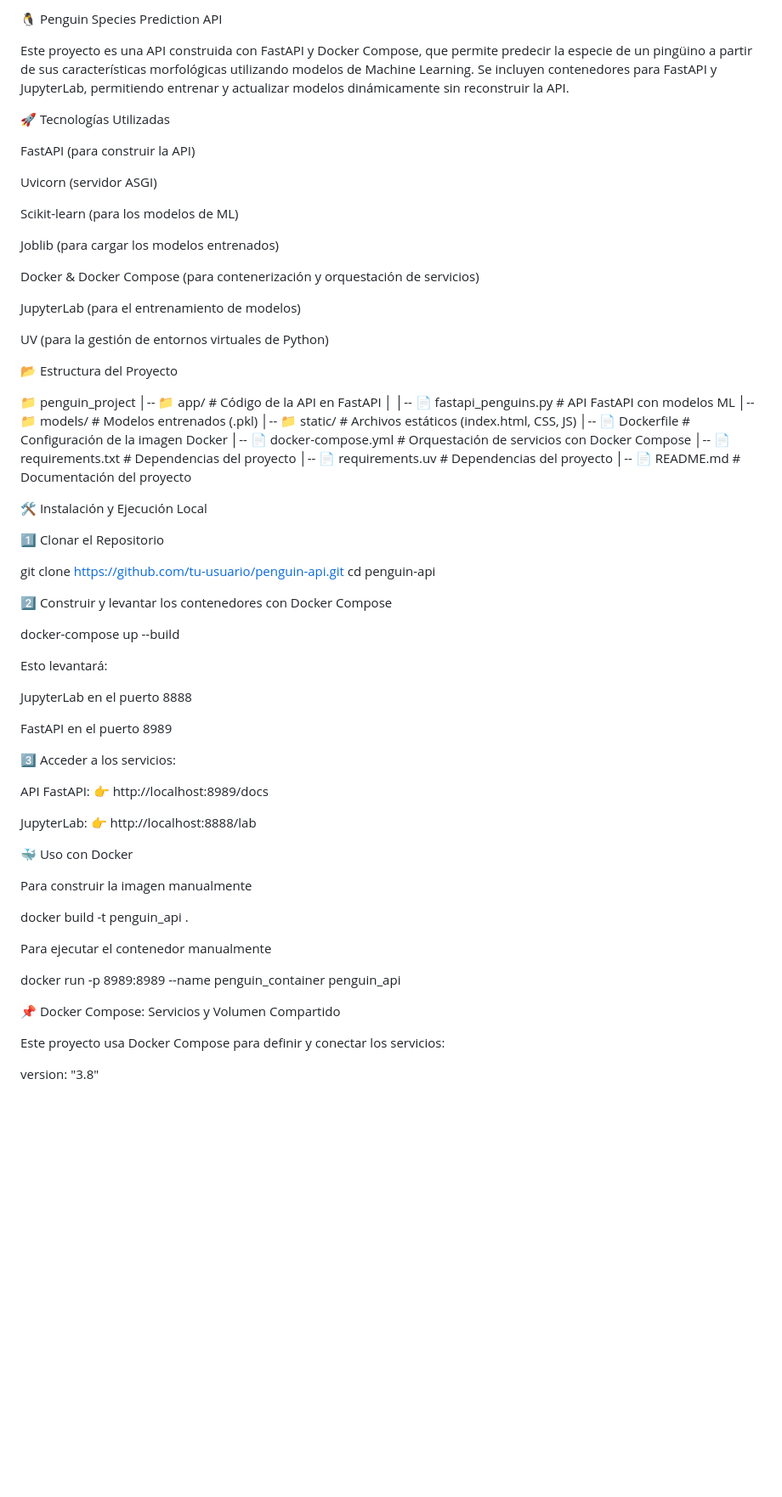
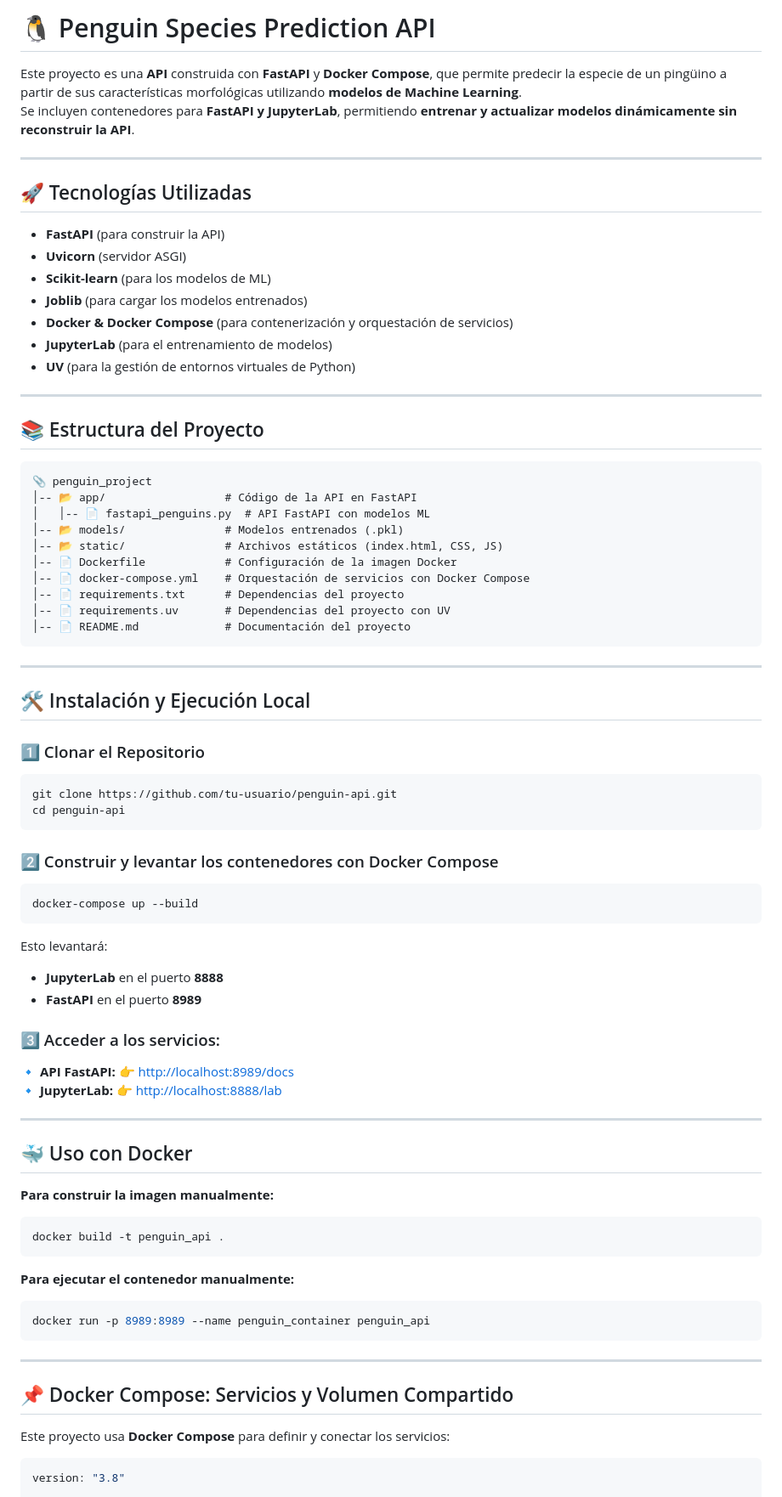
Before and after one commit to zafrar0926/penguins-api, a Markdown page: app/README.md, the part around one of its changes. Shown at 85% size. Rendered like a GitHub page; blank space fills up the shorter version.

Commit message:
Actualización del README con Docker Compose, UV y JupyterLab y FORMATO

````diff
--- a/app/README.md
+++ b/app/README.md
@@ -1,73 +1,82 @@
-🐧 Penguin Species Prediction API
+# 🐧 Penguin Species Prediction API
 
-Este proyecto es una API construida con FastAPI y Docker Compose, que permite predecir la especie de un pingüino a partir de sus características morfológicas utilizando modelos de Machine Learning. Se incluyen contenedores para FastAPI y JupyterLab, permitiendo entrenar y actualizar modelos dinámicamente sin reconstruir la API.
+Este proyecto es una **API** construida con **FastAPI** y **Docker Compose**, que permite predecir la especie de un pingüino a partir de sus características morfológicas utilizando **modelos de Machine Learning**.
+Se incluyen contenedores para **FastAPI y JupyterLab**, permitiendo **entrenar y actualizar modelos dinámicamente sin reconstruir la API**.
 
-🚀 Tecnologías Utilizadas
+---
 
-FastAPI (para construir la API)
+## 🚀 Tecnologías Utilizadas
 
-Uvicorn (servidor ASGI)
+- **FastAPI** (para construir la API)
+- **Uvicorn** (servidor ASGI)
+- **Scikit-learn** (para los modelos de ML)
+- **Joblib** (para cargar los modelos entrenados)
+- **Docker & Docker Compose** (para contenerización y orquestación de servicios)
+- **JupyterLab** (para el entrenamiento de modelos)
+- **UV** (para la gestión de entornos virtuales de Python)
 
-Scikit-learn (para los modelos de ML)
+---
 
-Joblib (para cargar los modelos entrenados)
+## 📚 Estructura del Proyecto
 
-Docker & Docker Compose (para contenerización y orquestación de servicios)
-
-JupyterLab (para el entrenamiento de modelos)
-
-UV (para la gestión de entornos virtuales de Python)
-
-📂 Estructura del Proyecto
-
-📁 penguin_project
-│-- 📁 app/                  # Código de la API en FastAPI
+```
+📎 penguin_project
+│-- 📂 app/                  # Código de la API en FastAPI
 │   │-- 📄 fastapi_penguins.py  # API FastAPI con modelos ML
-│-- 📁 models/               # Modelos entrenados (.pkl)
-│-- 📁 static/               # Archivos estáticos (index.html, CSS, JS)
+│-- 📂 models/               # Modelos entrenados (.pkl)
+│-- 📂 static/               # Archivos estáticos (index.html, CSS, JS)
 │-- 📄 Dockerfile            # Configuración de la imagen Docker
 │-- 📄 docker-compose.yml    # Orquestación de servicios con Docker Compose
 │-- 📄 requirements.txt      # Dependencias del proyecto
-│-- 📄 requirements.uv       # Dependencias del proyecto
+│-- 📄 requirements.uv       # Dependencias del proyecto con UV
 │-- 📄 README.md             # Documentación del proyecto
+```
 
-🛠️ Instalación y Ejecución Local
+---
 
-1️⃣ Clonar el Repositorio
+## 🛠️ Instalación y Ejecución Local
 
+### 1️⃣ Clonar el Repositorio
+```bash
 git clone https://github.com/tu-usuario/penguin-api.git
 cd penguin-api
+```
 
-2️⃣ Construir y levantar los contenedores con Docker Compose
-
+### 2️⃣ Construir y levantar los contenedores con Docker Compose
+```bash
 docker-compose up --build
-
+```
 Esto levantará:
 
-JupyterLab en el puerto 8888
+- **JupyterLab** en el puerto **8888**
+- **FastAPI** en el puerto **8989**
 
-FastAPI en el puerto 8989
+### 3️⃣ Acceder a los servicios:
 
-3️⃣ Acceder a los servicios:
+🔹 **API FastAPI:** 👉 [http://localhost:8989/docs](http://localhost:8989/docs)
+🔹 **JupyterLab:** 👉 [http://localhost:8888/lab](http://localhost:8888/lab)
 
-API FastAPI: 👉 http://localhost:8989/docs
+---
 
-JupyterLab: 👉 http://localhost:8888/lab
+## 🐳 Uso con Docker
 
-🐳 Uso con Docker
+**Para construir la imagen manualmente:**
+```bash
+docker build -t penguin_api .
+```
 
-Para construir la imagen manualmente
+**Para ejecutar el contenedor manualmente:**
+```bash
+docker run -p 8989:8989 --name penguin_container penguin_api
+```
 
-docker build -t penguin_api .
+---
 
-Para ejecutar el contenedor manualmente
+## 📌 Docker Compose: Servicios y Volumen Compartido
 
-docker run -p 8989:8989 --name penguin_container penguin_api
+Este proyecto usa **Docker Compose** para definir y conectar los servicios:
 
-📌 Docker Compose: Servicios y Volumen Compartido
-
-Este proyecto usa Docker Compose para definir y conectar los servicios:
-
+```yaml
 version: "3.8"
 
 services:
````
Also changed, not shown: other parts of app/README.md (+19 -14 lines).
